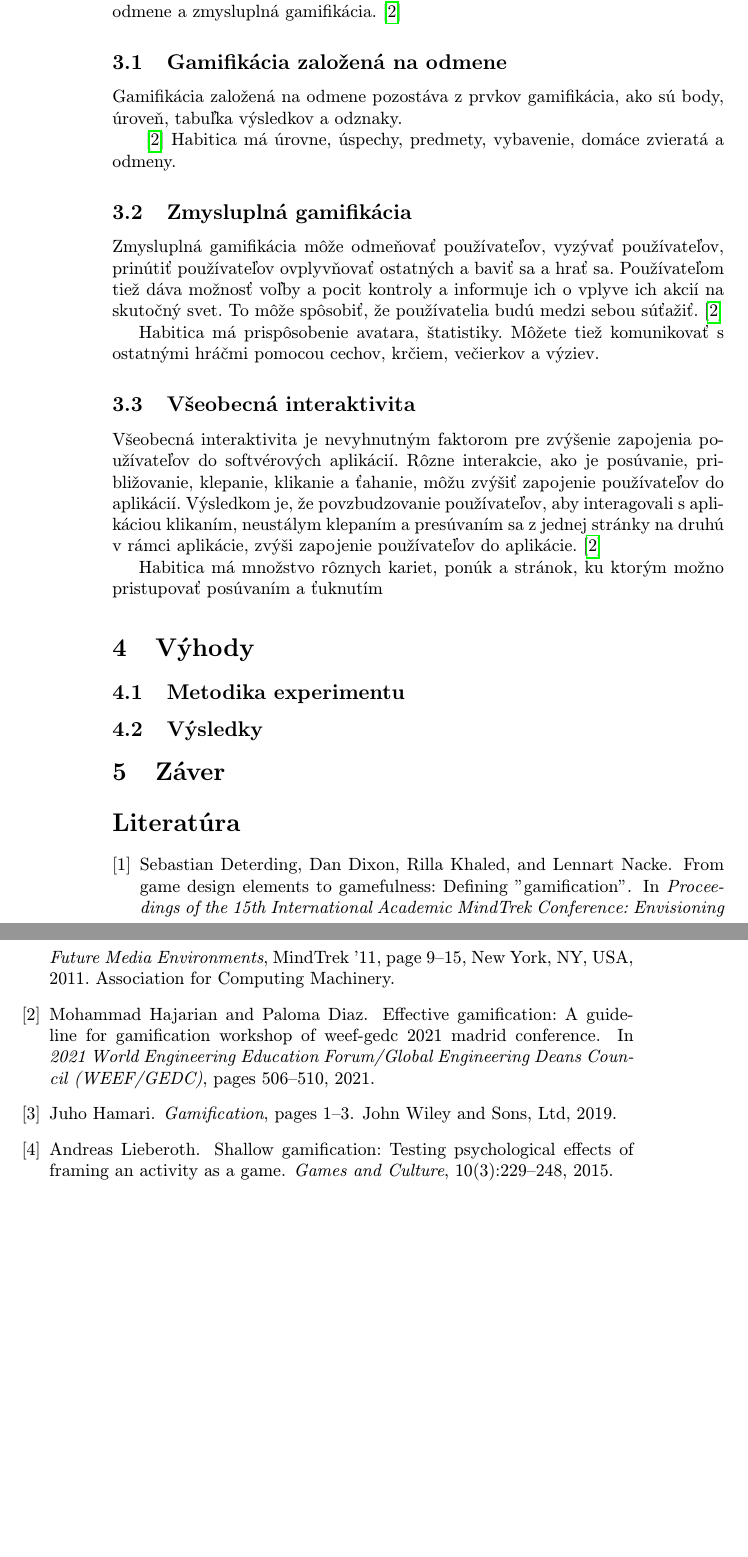
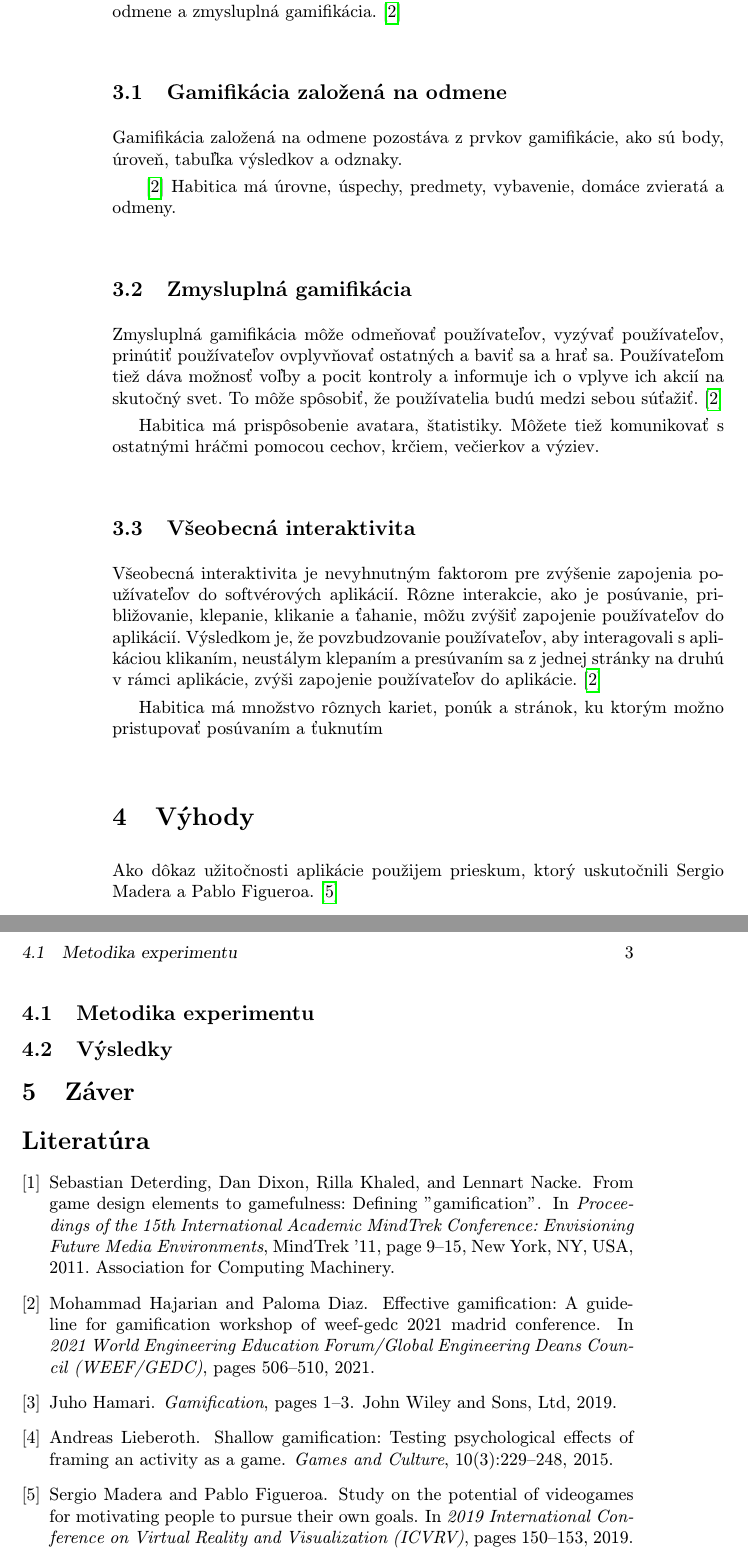
Before and after one commit to rykktiadLoans/clanok, a LaTeX paper (clanok.tex): two parts of pages 2 and 3 of 3, joined at a grey line, cut so that both start at the same text, the shorter picture padded with empty space. Compiled offline with pdfLaTeX.

Commit message:
added some text to benefits

```diff
--- a/clanok.tex
+++ b/clanok.tex
@@ -71,7 +71,7 @@ Gamifikačné techniky sú určené na využitie prirodzených túžob ľudí po
 Gamifikáciu možno rozdeliť na dva hlavné typy: gamifikácia založená na odmene a zmysluplná gamifikácia. \cite{Methods}
 
 \subsection{Gamifikácia založená na odmene} \label{methods:reward}
-Gamifikácia založená na odmene pozostáva z prvkov gamifikácia, ako sú body, úroveň, tabuľka výsledkov a odznaky.
+Gamifikácia založená na odmene pozostáva z prvkov gamifikácie, ako sú body, úroveň, tabuľka výsledkov a odznaky.
 
 \cite{Methods} Habitica má úrovne, úspechy, predmety, vybavenie, domáce zvieratá a odmeny.
 
@@ -86,6 +86,7 @@ Všeobecná interaktivita je nevyhnutným faktorom pre zvýšenie zapojenia pou
 Habitica má množstvo rôznych kariet, ponúk a stránok, ku ktorým možno pristupovať posúvaním a ťuknutím
 
 \section{Výhody} \label{benefits}
+Ako dôkaz užitočnosti aplikácie použijem prieskum, ktorý uskutočnili Sergio Madera a Pablo Figueroa.\cite{StudyOnPotentialOfVideogames}
 
 \subsection{Metodika experimentu} \label{benefits:methodology}
 
```
Also changed, not shown: clanok.bbl, clanok.pdf, clanok.tex (2 more changed lines), 5 other files.
